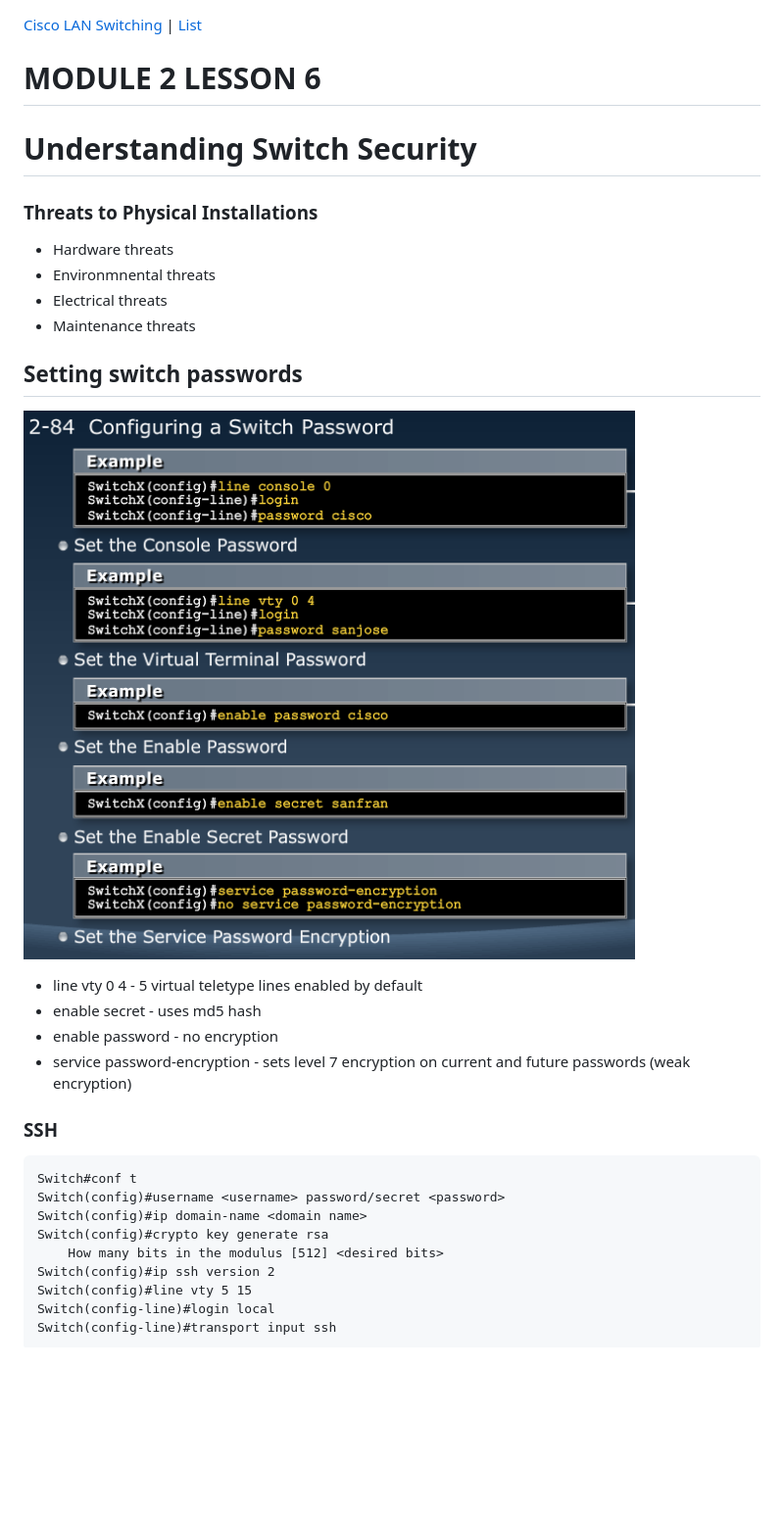
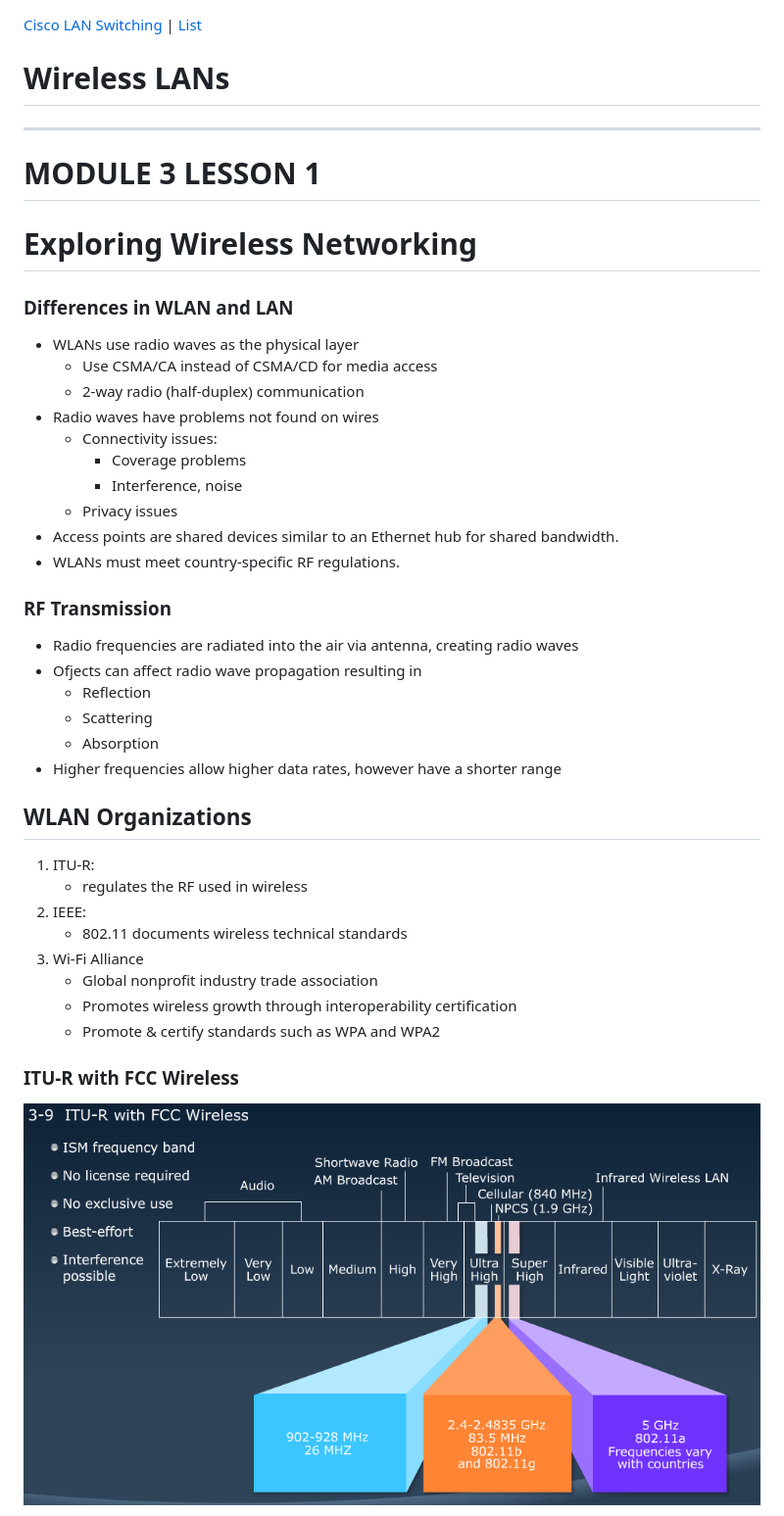
Before and after one commit to jmabry111/Cisco, a Markdown page: Cisco3.md, the part around the change printed below. Shown: that part at 98% size. GitHub-like rendering; pictures changed too: images/wifispectrums.png (added); blank space fills up the shorter version.

```diff
--- a/Cisco3.md
+++ b/Cisco3.md
@@ -1,35 +1,46 @@
 [Cisco LAN Switching](Cisco2.md) | [List](index.html)
 
-MODULE 2 LESSON 6
+# Wireless LANs
+---------------
+
+MODULE 3 LESSON 1
 =================
 
-# Understanding Switch Security
+# Exploring Wireless Networking
 
-### Threats to Physical Installations
+### Differences in WLAN and LAN
 
-*	Hardware threats
-*	Environmnental threats
-*	Electrical threats
-*	Maintenance threats
+*	WLANs use radio waves as the physical layer
+	*	Use CSMA/CA instead of CSMA/CD for media access
+	*	2-way radio (half-duplex) communication
+*	Radio waves have problems not found on wires
+	*	Connectivity issues:
+		*	Coverage problems
+		*	Interference, noise
+	*	Privacy issues
+*	Access points are shared devices similar to an Ethernet hub for shared bandwidth.
+*	WLANs must meet country-specific RF regulations.
 
-## Setting switch passwords
+### RF Transmission
 
-![Set Passwords](images/switchpasswords.png)
+*	Radio frequencies are radiated into the air via antenna, creating radio waves
+*	Ofjects can affect radio wave propagation resulting in
+	*	Reflection
+	*	Scattering
+	*	Absorption
+*	Higher frequencies allow higher data rates, however have a shorter range
 
-*	line vty 0 4 - 5 virtual teletype lines enabled by default
-*	enable secret - uses md5 hash
-*	enable password - no encryption
-*	service password-encryption - sets level 7 encryption on current and future passwords (weak encryption)
+## WLAN Organizations
 
-### SSH
+1.	ITU-R:
+	*	regulates the RF used in wireless
+2.	IEEE:
+	*	802.11 documents wireless technical standards
+3.	Wi-Fi Alliance
+	*	Global nonprofit industry trade association
+	*	Promotes wireless growth through interoperability certification
+	*	Promote & certify standards such as WPA and WPA2
 
-	Switch#conf t
-	Switch(config)#username <username> password/secret <password>
-	Switch(config)#ip domain-name <domain name>
-	Switch(config)#crypto key generate rsa
-		How many bits in the modulus [512] <desired bits>
-	Switch(config)#ip ssh version 2
-	Switch(config)#line vty 5 15
-	Switch(config-line)#login local
-	Switch(config-line)#transport input ssh
+### ITU-R with FCC Wireless
+![Spectrums](images/wifispectrums.png)
 
```
Also changed, not shown: other parts of Cisco3.md (+79 -59 lines), images/802.11n.png (added), images/securities.png (added), images/shint.png (added), images/standards.png (added), images/wpa.png (added), 1 other file.
